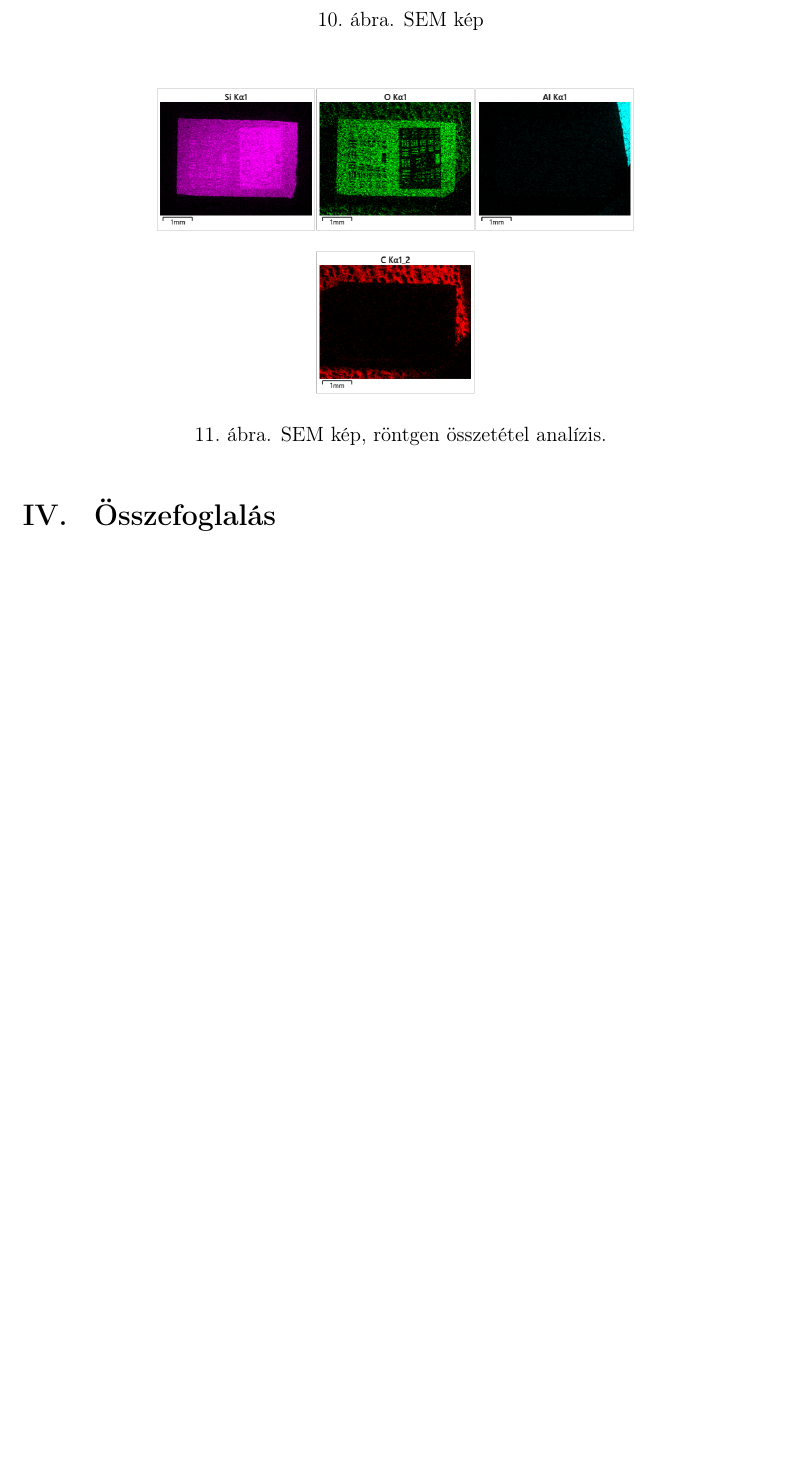
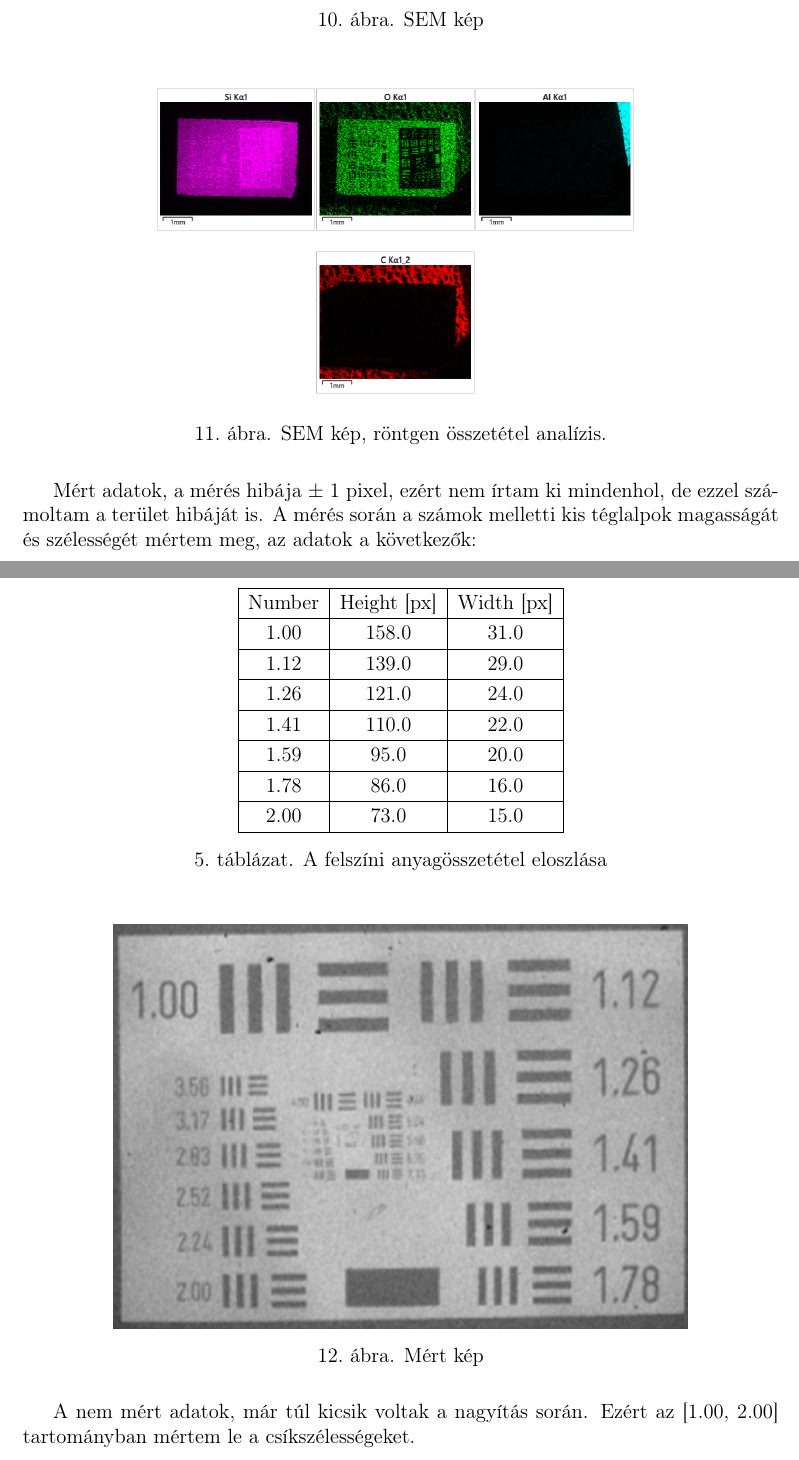
Before and after one commit to qbeer/alkfiz, a LaTeX paper (sem/atom.tex): part of page 10 of 10 before the commit and two parts of pages 9 and 10 of 11 after it, the two joined at a grey line, cut so that both start at the same text, the shorter picture padded with empty space. Compiled offline with pdfLaTeX.

Commit message:
finsihed this poop

```diff
--- a/sem/atom.tex
+++ b/sem/atom.tex
@@ -251,3 +246,30 @@ megkeresni az összefüggést a jelzett számokkal.
 	\caption{SEM kép, röntgen összetétel analízis.}
 \end{figure}
 
+\par Mért adatok, a mérés hibája $\pm$ 1 pixel,
+ezért nem írtam ki mindenhol, de ezzel számoltam a terület hibáját is.
+A mérés során a számok melletti kis téglalpok magasságát és szélességét mértem meg, az adatok a következők:
+
+\begin{table}[H]
+	\centering
+	\begin{tabular}{|c|c|c|} \hline
+		Number & Height [px] & Width [px] \\ \hline
+		1.00 & 158.0 &  31.0 \\ \hline
+		1.12 & 139.0 & 29.0 \\ \hline
+		1.26 & 121.0 & 24.0 \\ \hline
+		1.41 & 110.0 & 22.0 \\ \hline
+		1.59 & 95.0 & 20.0 \\ \hline
+		1.78 & 86.0 & 16.0 \\ \hline
+		2.00 & 73.0 & 15.0 \\ \hline
+	\end{tabular}
+	\caption{A felszíni anyagösszetétel eloszlása}
+\end{table}
+
+\begin{figure}[H]
+	\centering
+	\includegraphics[width=0.76\textwidth]{./Jcsop/chip2bigMeasured.png}
+	\caption{Mért kép}
+\end{figure}
+
+\par A nem mért adatok, már túl kicsik voltak a nagyítás során. Ezért az [1.00, 2.00]
+tartományban mértem le a csíkszélességeket.
```
Also changed, not shown: sem/Jcsop/chip2bigMeasured.png (added), sem/egyperxfuggvenyhiba.png (added), sem/atom.tex (30 more changed lines), 7 other files.
